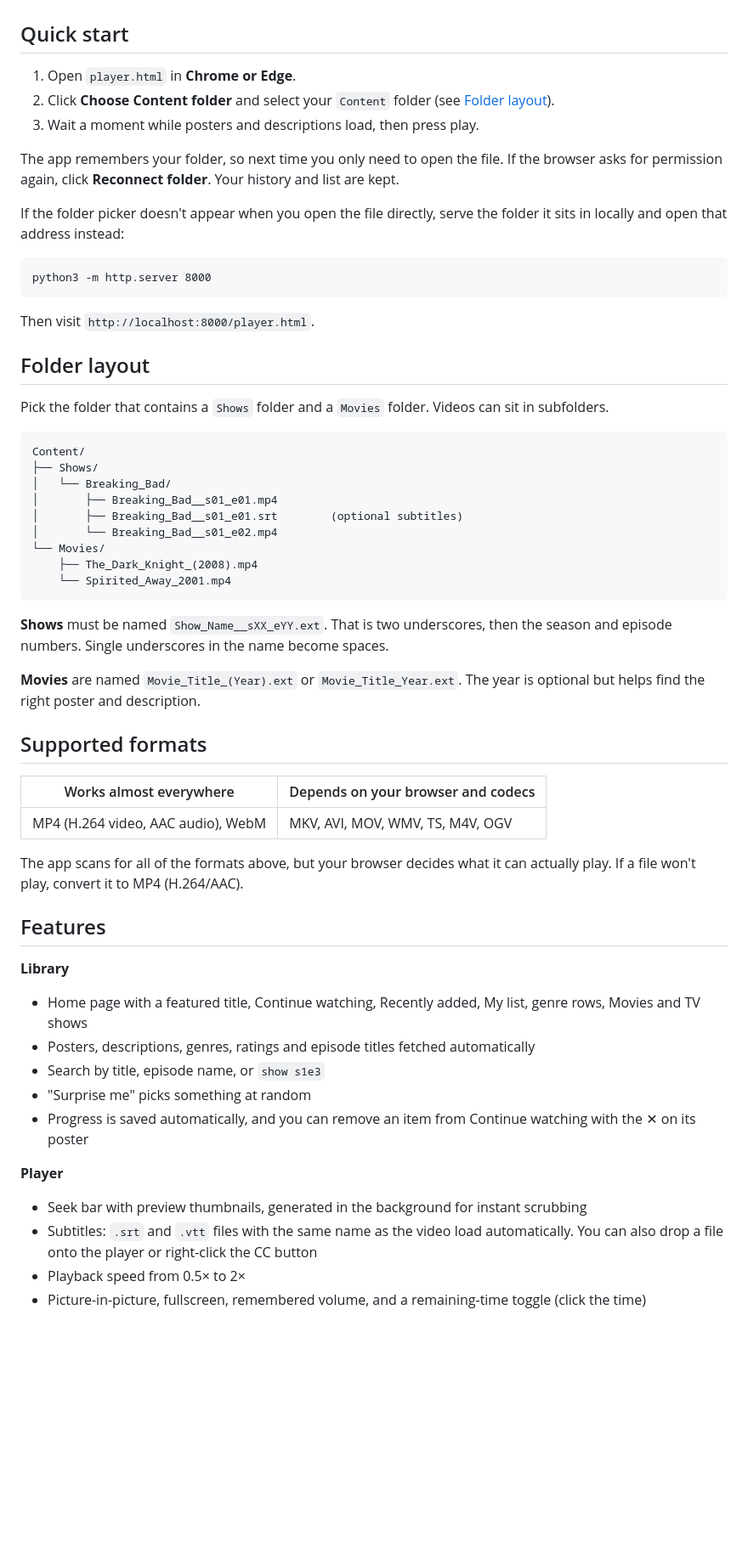
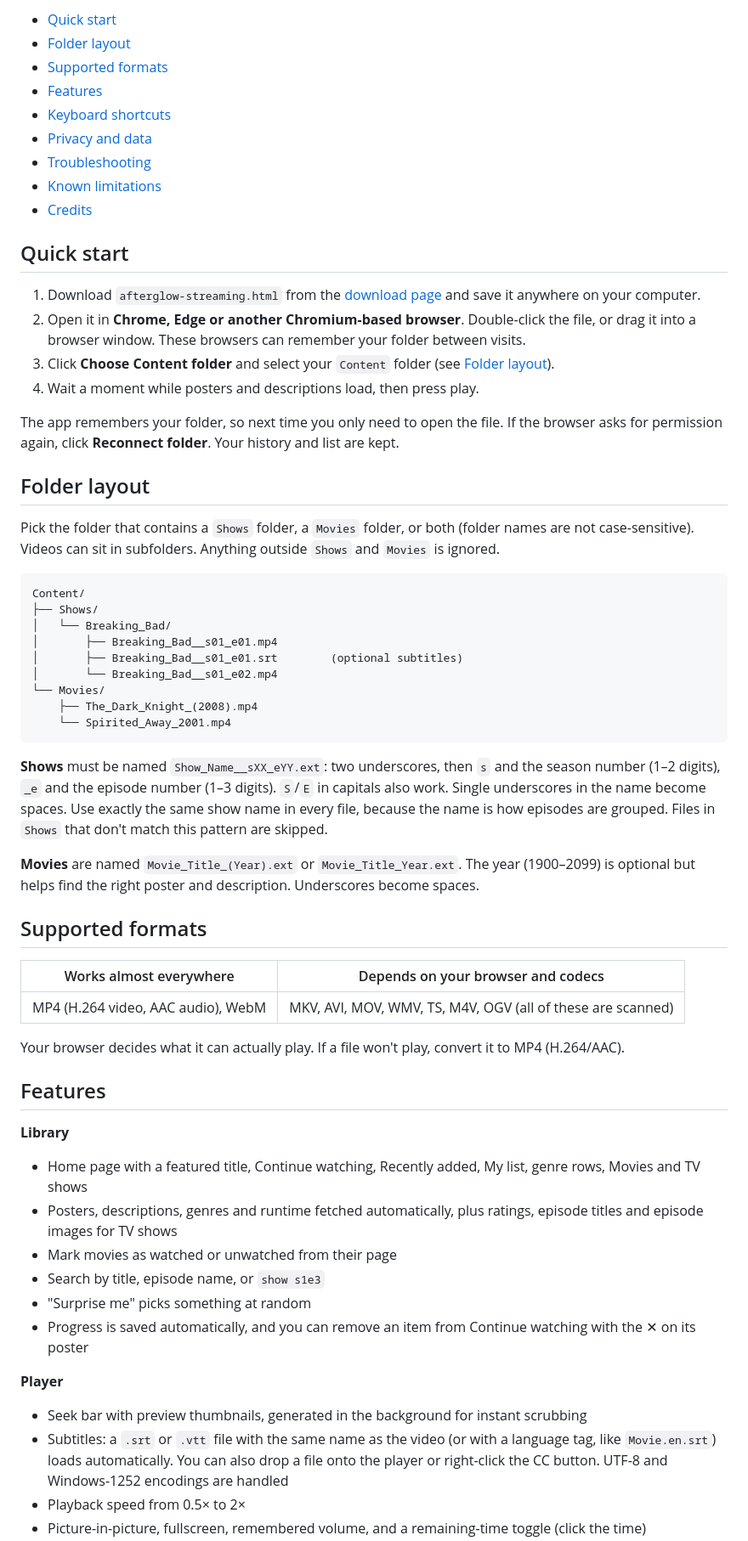
Before and after one commit to copilott112/Afterglow, a Markdown page: README.md, the part around one of its changes. Shown at 85% size. GitHub-like rendering; blank space fills up the shorter version.

Commit message:
Rename player.html to afterglow-streaming.html
Updated README to reflect the new file name and improved instructions.

````diff
--- a/README.md
+++ b/README.md
@@ -6,23 +20,25 @@ It is a single file (`player.html`). There is no server, no account and no insta
+- [Quick start](#quick-start)
+- [Folder layout](#folder-layout)
+- [Supported formats](#supported-formats)
+- [Features](#features)
+- [Keyboard shortcuts](#keyboard-shortcuts)
+- [Privacy and data](#privacy-and-data)
+- [Troubleshooting](#troubleshooting)
+- [Known limitations](#known-limitations)
+- [Credits](#credits)
 
 ## Quick start
 
-1. Open `player.html` in **Chrome or Edge**.
-2. Click **Choose Content folder** and select your `Content` folder (see [Folder layout](#folder-layout)).
-3. Wait a moment while posters and descriptions load, then press play.
+1. Download `afterglow-streaming.html` from the [download page](https://copilott112.github.io/Afterglow/) and save it anywhere on your computer.
+2. Open it in **Chrome, Edge or another Chromium-based browser**. Double-click the file, or drag it into a browser window. These browsers can remember your folder between visits.
+3. Click **Choose Content folder** and select your `Content` folder (see [Folder layout](#folder-layout)).
+4. Wait a moment while posters and descriptions load, then press play.
 
 The app remembers your folder, so next time you only need to open the file. If the browser asks for permission again, click **Reconnect folder**. Your history and list are kept.
 
-If the folder picker doesn't appear when you open the file directly, serve the folder it sits in locally and open that address instead:
-
-```
-python3 -m http.server 8000
-```
-
-Then visit `http://localhost:8000/player.html`.
-
 ## Folder layout
 
-Pick the folder that contains a `Shows` folder and a `Movies` folder. Videos can sit in subfolders.
+Pick the folder that contains a `Shows` folder, a `Movies` folder, or both (folder names are not case-sensitive). Videos can sit in subfolders. Anything outside `Shows` and `Movies` is ignored.
 
 ```
 Content/
@@ -36,29 +52,30 @@ Content/
     └── Spirited_Away_2001.mp4
 ```
 
-**Shows** must be named `Show_Name__sXX_eYY.ext`. That is two underscores, then the season and episode numbers. Single underscores in the name become spaces.
+**Shows** must be named `Show_Name__sXX_eYY.ext`: two underscores, then `s` and the season number (1–2 digits), `_e` and the episode number (1–3 digits). `S`/`E` in capitals also work. Single underscores in the name become spaces. Use exactly the same show name in every file, because the name is how episodes are grouped. Files in `Shows` that don't match this pattern are skipped.
 
-**Movies** are named `Movie_Title_(Year).ext` or `Movie_Title_Year.ext`. The year is optional but helps find the right poster and description.
+**Movies** are named `Movie_Title_(Year).ext` or `Movie_Title_Year.ext`. The year (1900–2099) is optional but helps find the right poster and description. Underscores become spaces.
 
 ## Supported formats
 
 | Works almost everywhere | Depends on your browser and codecs |
 | --- | --- |
-| MP4 (H.264 video, AAC audio), WebM | MKV, AVI, MOV, WMV, TS, M4V, OGV |
+| MP4 (H.264 video, AAC audio), WebM | MKV, AVI, MOV, WMV, TS, M4V, OGV (all of these are scanned) |
 
-The app scans for all of the formats above, but your browser decides what it can actually play. If a file won't play, convert it to MP4 (H.264/AAC).
+Your browser decides what it can actually play. If a file won't play, convert it to MP4 (H.264/AAC).
 
 ## Features
 
 **Library**
 - Home page with a featured title, Continue watching, Recently added, My list, genre rows, Movies and TV shows
-- Posters, descriptions, genres, ratings and episode titles fetched automatically
+- Posters, descriptions, genres and runtime fetched automatically, plus ratings, episode titles and episode images for TV shows
+- Mark movies as watched or unwatched from their page
 - Search by title, episode name, or `show s1e3`
 - "Surprise me" picks something at random
 - Progress is saved automatically, and you can remove an item from Continue watching with the ✕ on its poster
 
 **Player**
 - Seek bar with preview thumbnails, generated in the background for instant scrubbing
-- Subtitles: `.srt` and `.vtt` files with the same name as the video load automatically. You can also drop a file onto the player or right-click the CC button
+- Subtitles: a `.srt` or `.vtt` file with the same name as the video (or with a language tag, like `Movie.en.srt`) loads automatically. You can also drop a file onto the player or right-click the CC button. UTF-8 and Windows-1252 encodings are handled
 - Playback speed from 0.5× to 2×
 - Picture-in-picture, fullscreen, remembered volume, and a remaining-time toggle (click the time)
````
Also changed, not shown: other parts of README.md (+27 -10 lines).
